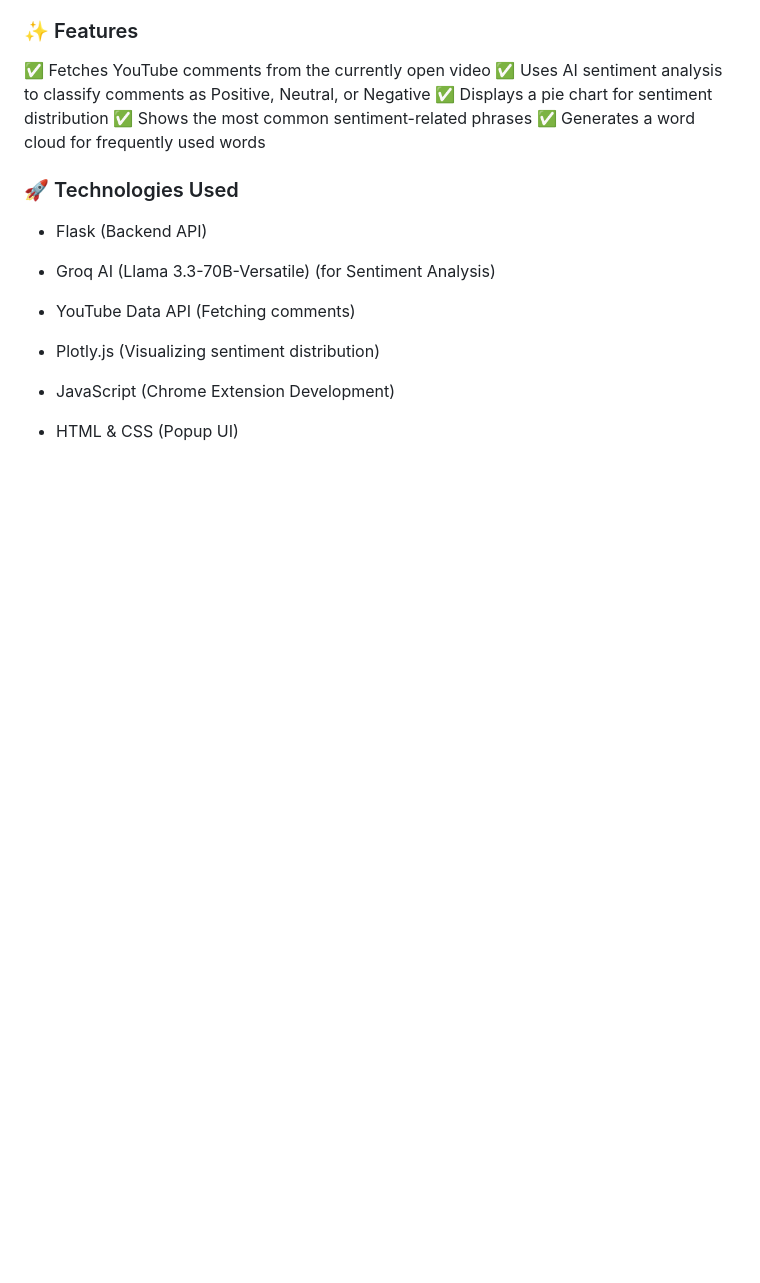
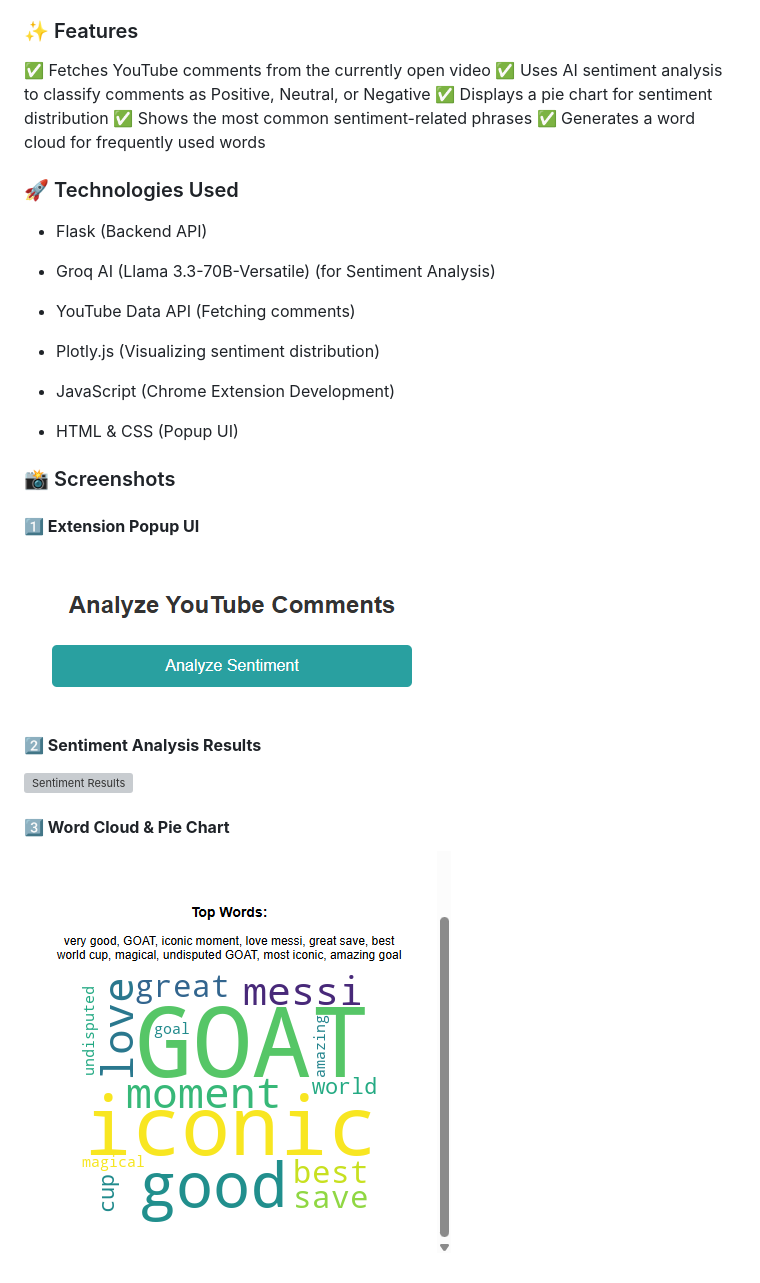
Before and after one commit to rupeshbug/youtube-sentiment-analysis, a Markdown page: README.md, the part around the change. Rendered like a GitHub page; pictures changed too: screenshots/img1.png (added), screenshots/img3.png (added); blank space fills up the shorter version; grey boxes are pictures that could not be loaded.

Commit message:
added screenshots

```diff
--- a/README.md
+++ b/README.md
@@ -23,3 +23,14 @@ Analyze YouTube video comments instantly with sentiment insights! This Chrome ex
 - JavaScript (Chrome Extension Development)
 
 - HTML & CSS (Popup UI)
+
+### 📸 Screenshots
+
+#### **1️⃣ Extension Popup UI**
+![Popup UI](screenshots/img1.png)
+
+#### **2️⃣ Sentiment Analysis Results**
+![Sentiment Results](screenshots/img2.png.png)
+
+#### **3️⃣ Word Cloud & Pie Chart**
+![Word Cloud & Pie Chart](screenshots/img3.png)
```
Also changed, not shown: screenshots/img2.png (added).
